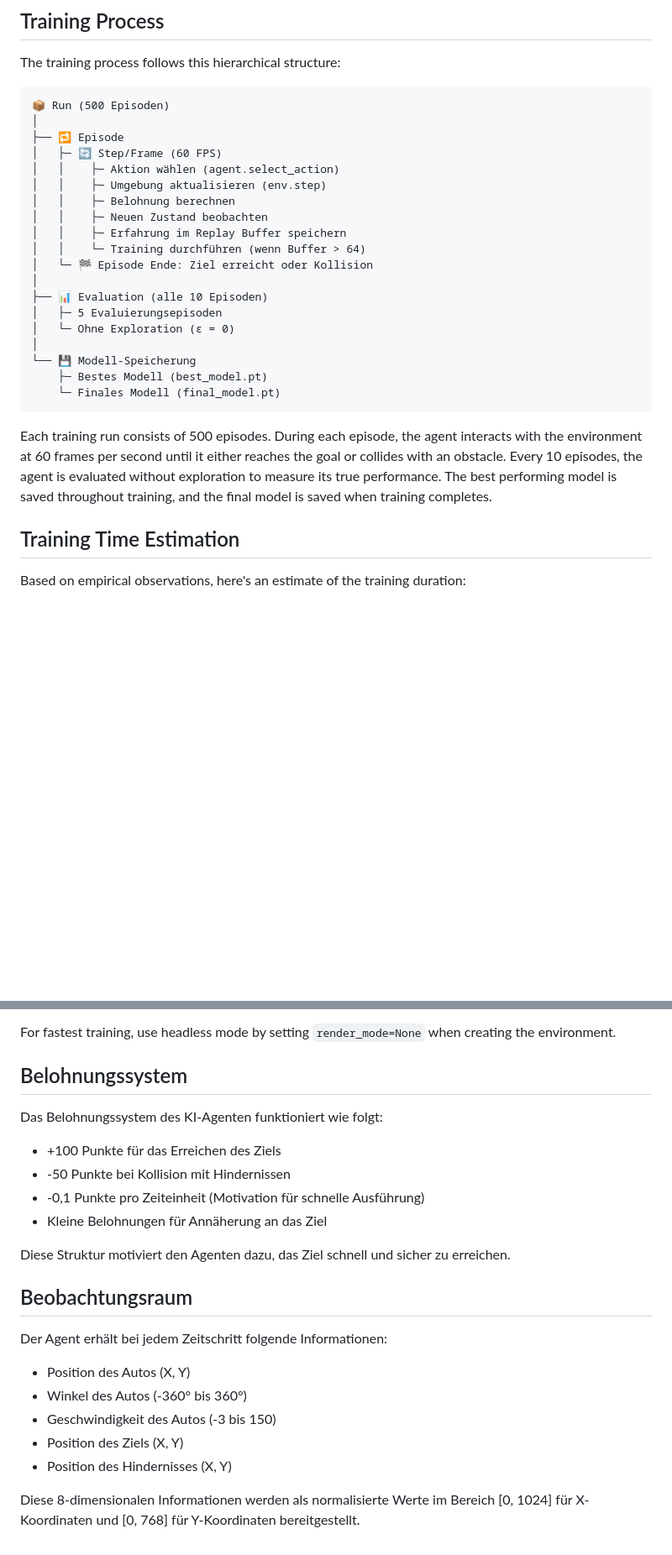
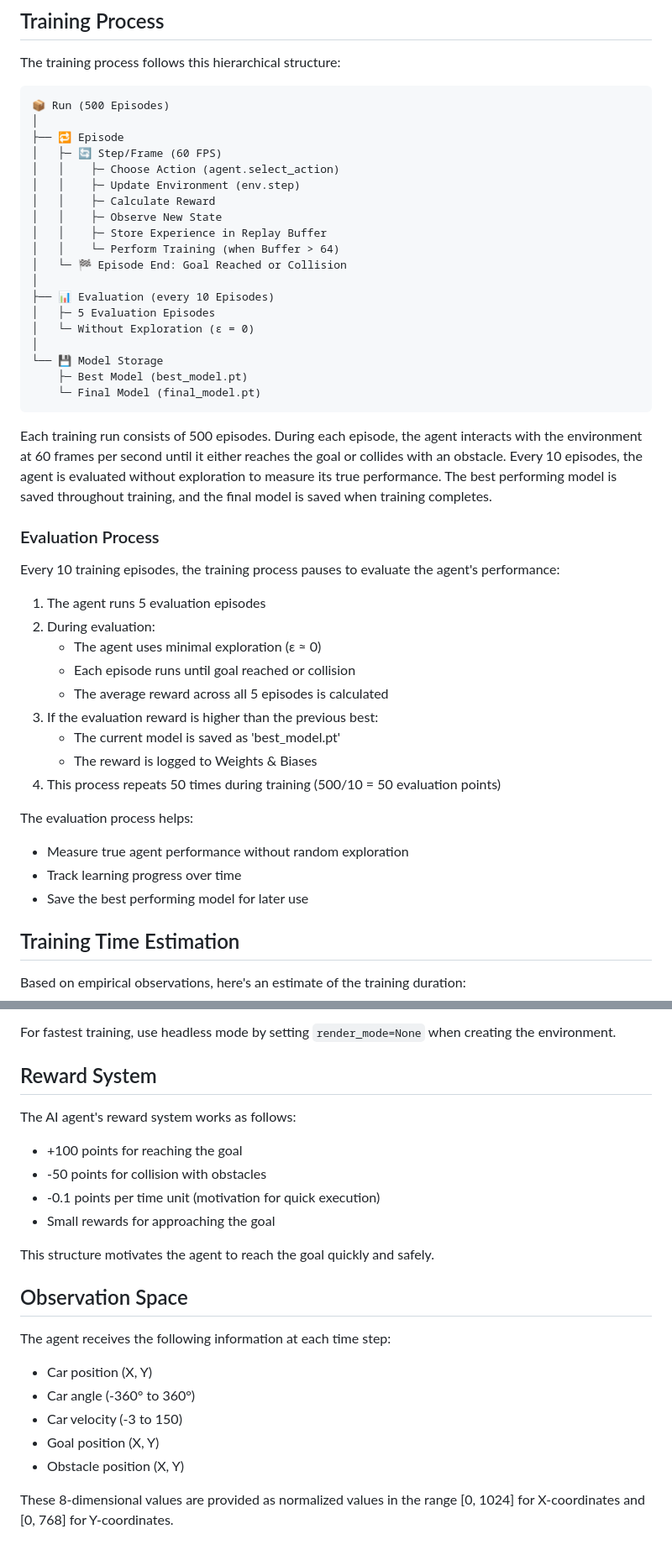
Before and after one commit to Sipsipl/smartcrossing, a Markdown page: README.md, 2 parts joined by grey strips. Shown at 84% size. Rendered like a GitHub page; blank space fills up the shorter version.

Commit message:
Update README to improve clarity and consistency in training process, evaluation, reward system, and observation space descriptions.

````diff
--- a/README.md
+++ b/README.md
@@ -89,28 +89,45 @@ The reinforcement learning component will be implemented in the following stages
 The training process follows this hierarchical structure:
 
 ```
-📦 Run (500 Episoden)
+📦 Run (500 Episodes)
 │
 ├── 🔁 Episode
 │   ├─ 🔄 Step/Frame (60 FPS)
-│   │    ├─ Aktion wählen (agent.select_action)
-│   │    ├─ Umgebung aktualisieren (env.step)
-│   │    ├─ Belohnung berechnen
-│   │    ├─ Neuen Zustand beobachten
-│   │    ├─ Erfahrung im Replay Buffer speichern
-│   │    └─ Training durchführen (wenn Buffer > 64)
-│   └─ 🏁 Episode Ende: Ziel erreicht oder Kollision
+│   │    ├─ Choose Action (agent.select_action)
+│   │    ├─ Update Environment (env.step)
+│   │    ├─ Calculate Reward
+│   │    ├─ Observe New State
+│   │    ├─ Store Experience in Replay Buffer
+│   │    └─ Perform Training (when Buffer > 64)
+│   └─ 🏁 Episode End: Goal Reached or Collision
 │
-├── 📊 Evaluation (alle 10 Episoden)
-│   ├─ 5 Evaluierungsepisoden
-│   └─ Ohne Exploration (ε = 0)
+├── 📊 Evaluation (every 10 Episodes)
+│   ├─ 5 Evaluation Episodes
+│   └─ Without Exploration (ε = 0)
 │
-└── 💾 Modell-Speicherung
-    ├─ Bestes Modell (best_model.pt)
-    └─ Finales Modell (final_model.pt)
+└── 💾 Model Storage
+    ├─ Best Model (best_model.pt)
+    └─ Final Model (final_model.pt)
 ```
 
 Each training run consists of 500 episodes. During each episode, the agent interacts with the environment at 60 frames per second until it either reaches the goal or collides with an obstacle. Every 10 episodes, the agent is evaluated without exploration to measure its true performance. The best performing model is saved throughout training, and the final model is saved when training completes.
+
+### Evaluation Process
+Every 10 training episodes, the training process pauses to evaluate the agent's performance:
+1. The agent runs 5 evaluation episodes
+2. During evaluation:
+   - The agent uses minimal exploration (ε ≈ 0)
+   - Each episode runs until goal reached or collision
+   - The average reward across all 5 episodes is calculated
+3. If the evaluation reward is higher than the previous best:
+   - The current model is saved as 'best_model.pt'
+   - The reward is logged to Weights & Biases
+4. This process repeats 50 times during training (500/10 = 50 evaluation points)
+
+The evaluation process helps:
+- Measure true agent performance without random exploration
+- Track learning progress over time
+- Save the best performing model for later use
 
 ## Training Time Estimation
 
@@ -144,23 +161,23 @@ The environment can run in two modes:
 
 For fastest training, use headless mode by setting `render_mode=None` when creating the environment.
 
-## Belohnungssystem
+## Reward System
 
-Das Belohnungssystem des KI-Agenten funktioniert wie folgt:
-- +100 Punkte für das Erreichen des Ziels
-- -50 Punkte bei Kollision mit Hindernissen
-- -0,1 Punkte pro Zeiteinheit (Motivation für schnelle Ausführung)
-- Kleine Belohnungen für Annäherung an das Ziel
+The AI agent's reward system works as follows:
+- +100 points for reaching the goal
+- -50 points for collision with obstacles
+- -0.1 points per time unit (motivation for quick execution)
+- Small rewards for approaching the goal
 
-Diese Struktur motiviert den Agenten dazu, das Ziel schnell und sicher zu erreichen.
+This structure motivates the agent to reach the goal quickly and safely.
 
-## Beobachtungsraum
+## Observation Space
 
-Der Agent erhält bei jedem Zeitschritt folgende Informationen:
-- Position des Autos (X, Y)
-- Winkel des Autos (-360° bis 360°)
-- Geschwindigkeit des Autos (-3 bis 150)
-- Position des Ziels (X, Y)
-- Position des Hindernisses (X, Y)
+The agent receives the following information at each time step:
+- Car position (X, Y)
+- Car angle (-360° to 360°)
+- Car velocity (-3 to 150)
+- Goal position (X, Y)
+- Obstacle position (X, Y)
 
-Diese 8-dimensionalen Informationen werden als normalisierte Werte im Bereich [0, 1024] für X-Koordinaten und [0, 768] für Y-Koordinaten bereitgestellt.
+These 8-dimensional values are provided as normalized values in the range [0, 1024] for X-coordinates and [0, 768] for Y-coordinates.
````
